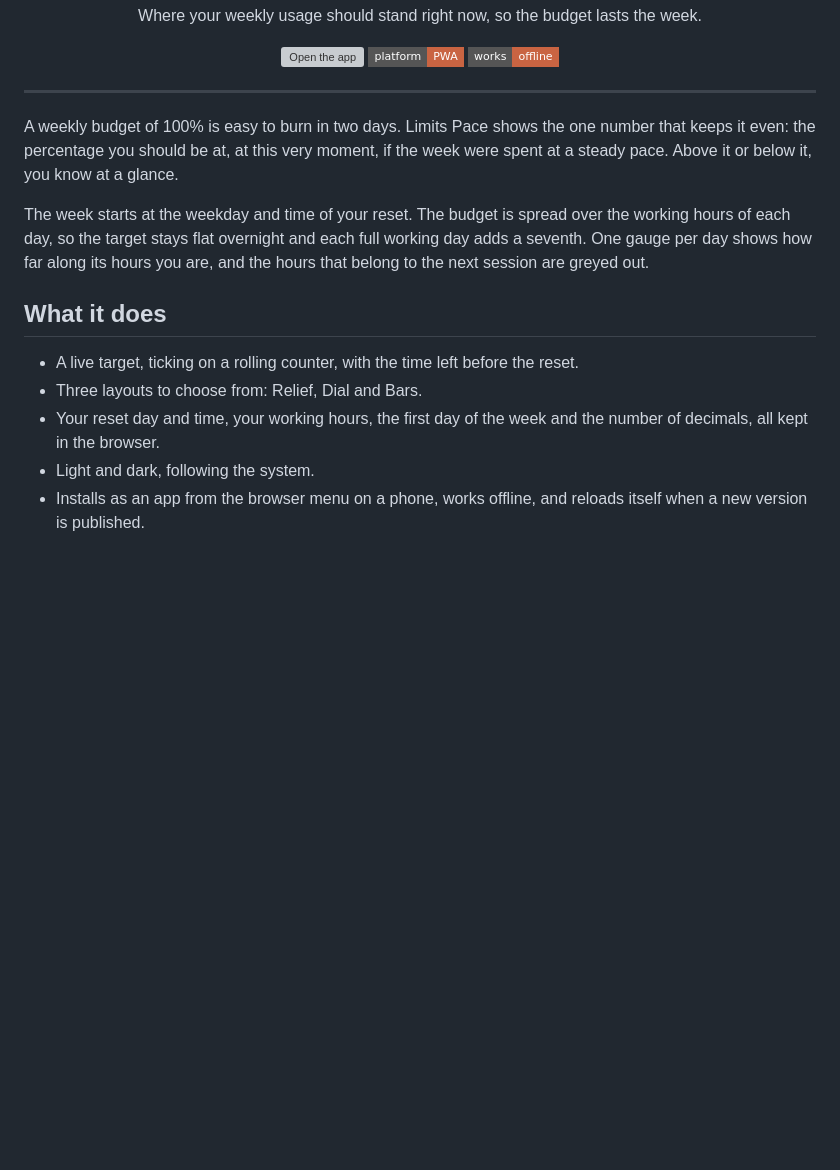
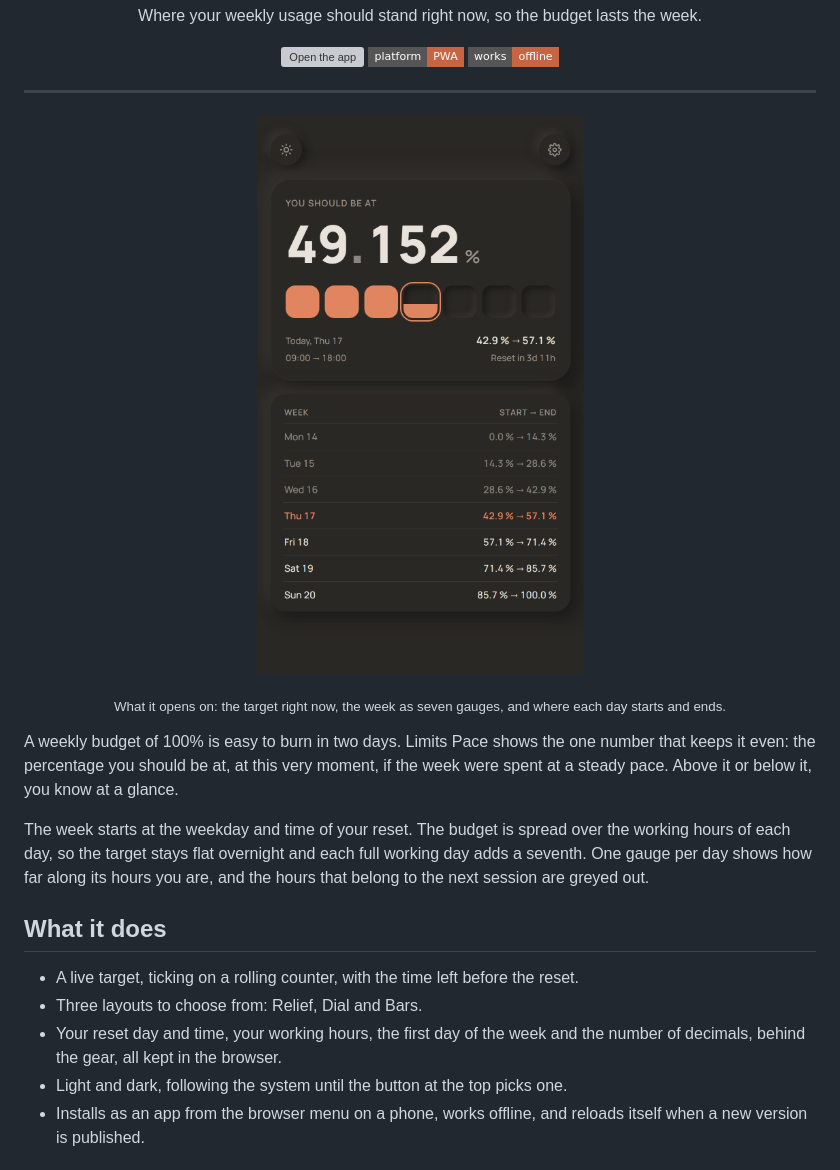
Before and after one commit to avpbynf/limits-pace, a Markdown page: README.md, the part around the change. Rendered like a GitHub page; pictures changed too: docs/relief-dark.png (added); badges without logos; blank space fills up the shorter version; grey boxes are pictures that could not be loaded.

```diff
--- a/README.md
+++ b/README.md
@@ -16,6 +16,13 @@
 
 ---
 
+<p align="center">
+  <img src="docs/relief-dark.png" width="360" alt="The Relief layout: the target percentage on a rolling counter, one gauge per day of the week, today's range and the time left before the reset, then the start and end target of every day">
+</p>
+<p align="center">
+  <sub>What it opens on: the target right now, the week as seven gauges, and where each day starts and ends.</sub>
+</p>
+
 A weekly budget of 100% is easy to burn in two days. Limits Pace shows the one number that
 keeps it even: the percentage you should be at, at this very moment, if the week were spent
 at a steady pace. Above it or below it, you know at a glance.
@@ -30,8 +37,8 @@ the next session are greyed out.
 - A live target, ticking on a rolling counter, with the time left before the reset.
 - Three layouts to choose from: Relief, Dial and Bars.
 - Your reset day and time, your working hours, the first day of the week and the number of
-  decimals, all kept in the browser.
-- Light and dark, following the system.
+  decimals, behind the gear, all kept in the browser.
+- Light and dark, following the system until the button at the top picks one.
 - Installs as an app from the browser menu on a phone, works offline, and reloads itself when
   a new version is published.
 
```
Also changed, not shown: CHANGELOG.md (+6 -0 lines), 1 other file.
